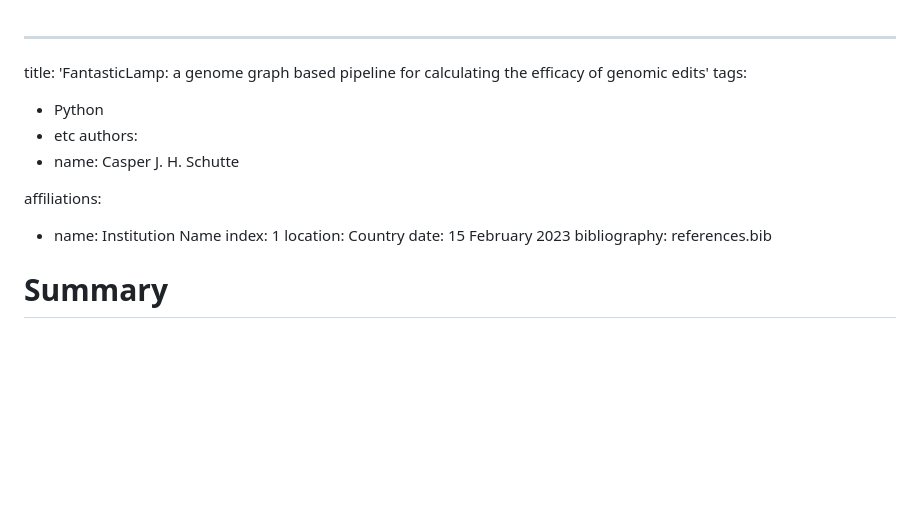
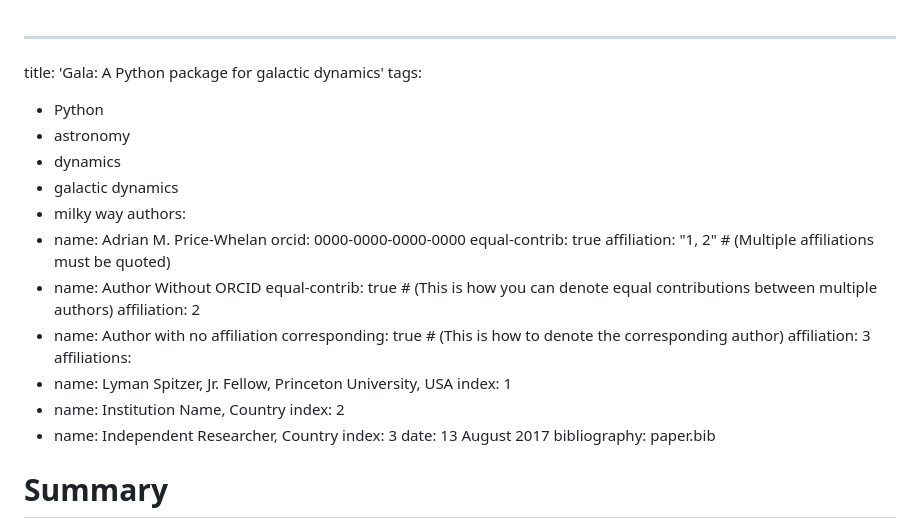
Before and after one commit to casper-schutte/fantastic-lamp, a Markdown page: paper.md, the part around the change. GitHub-like rendering; blank space fills up the shorter version.

Commit message:
Reformatting

```diff
--- a/paper.md
+++ b/paper.md
@@ -1,27 +1,32 @@
 ---
-title: 'FantasticLamp: a genome graph based pipeline for calculating the efficacy of genomic edits'
+
+title: 'Gala: A Python package for galactic dynamics'
 tags:
   - Python
-  - etc
+  - astronomy
+  - dynamics
+  - galactic dynamics
+  - milky way
 authors:
-  - name: Casper J. H. Schutte
-
-[//]: # (    orcid: 0000-0003-4245-6842)
-
-[//]: # (    equal-contrib: true/false)
-
-[//]: # (    affiliation: Institution Name, Country # Note: no index needed)
-
-[//]: # (    corresponding: true/false)
-
+  - name: Adrian M. Price-Whelan
+    orcid: 0000-0000-0000-0000
+    equal-contrib: true
+    affiliation: "1, 2" # (Multiple affiliations must be quoted)
+  - name: Author Without ORCID
+    equal-contrib: true # (This is how you can denote equal contributions between multiple authors)
+    affiliation: 2
+  - name: Author with no affiliation
+    corresponding: true # (This is how to denote the corresponding author)
+    affiliation: 3
 affiliations:
-  - name: Institution Name
-    index: 1
-    location: Country
-date: 15 February 2023
-bibliography: references.bib
-
-
+ - name: Lyman Spitzer, Jr. Fellow, Princeton University, USA
+   index: 1
+ - name: Institution Name, Country
+   index: 2
+ - name: Independent Researcher, Country
+   index: 3
+date: 13 August 2017
+bibliography: paper.bib
 
 
 # Summary
```
